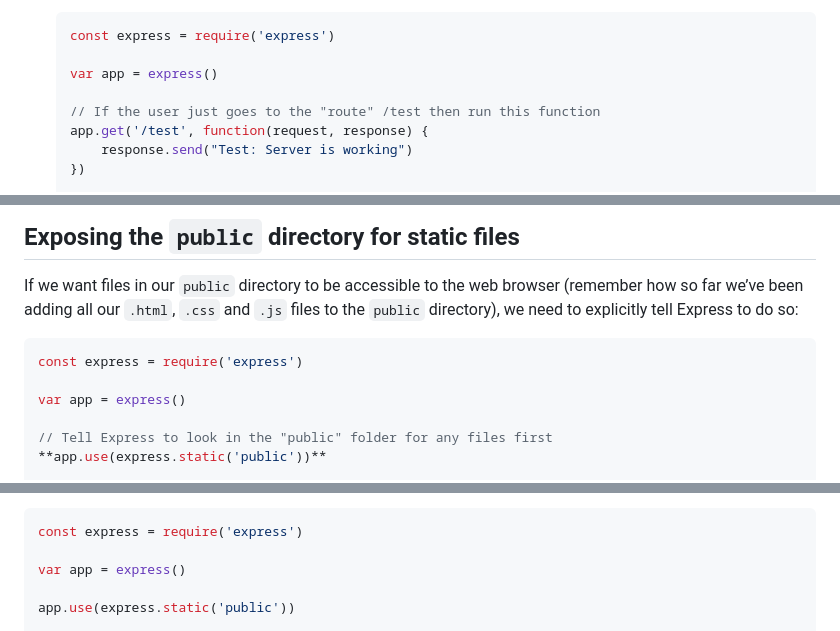
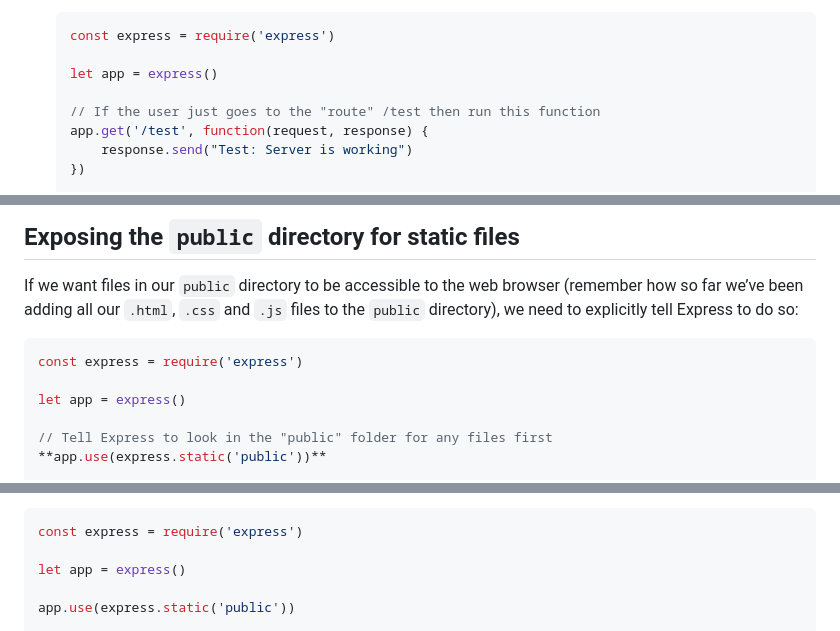
Before and after one commit to samheckle/networked-media-fa-24, a Markdown page: notes/server.md, 3 parts joined by grey strips. Rendered like a GitHub page.

````diff
--- a/notes/server.md
+++ b/notes/server.md
@@ -35,7 +35,7 @@ Once you’ve installed `node` on your laptop, create a new folder for this tuto
     ```jsx
     const express = require('express')
 
-    var app = express()
+    let app = express()
 
     // If the user just goes to the "route" /test then run this function
     app.get('/test', function(request, response) {
@@ -101,7 +101,7 @@ If we want files in our `public` directory to be accessible to the web browser (
 ```jsx
 const express = require('express')
 
-var app = express()
+let app = express()
 
 // Tell Express to look in the "public" folder for any files first
 **app.use(express.static('public'))**
@@ -147,7 +147,7 @@ In addition to identifying the web resource, [URIs](https://en.wikipedia.org/wik
 ```jsx
 const express = require('express')
 
-var app = express()
+let app = express()
 
 app.use(express.static('public'))
 
````
Also changed, not shown: other parts of notes/server.md (+7 -7 lines).
